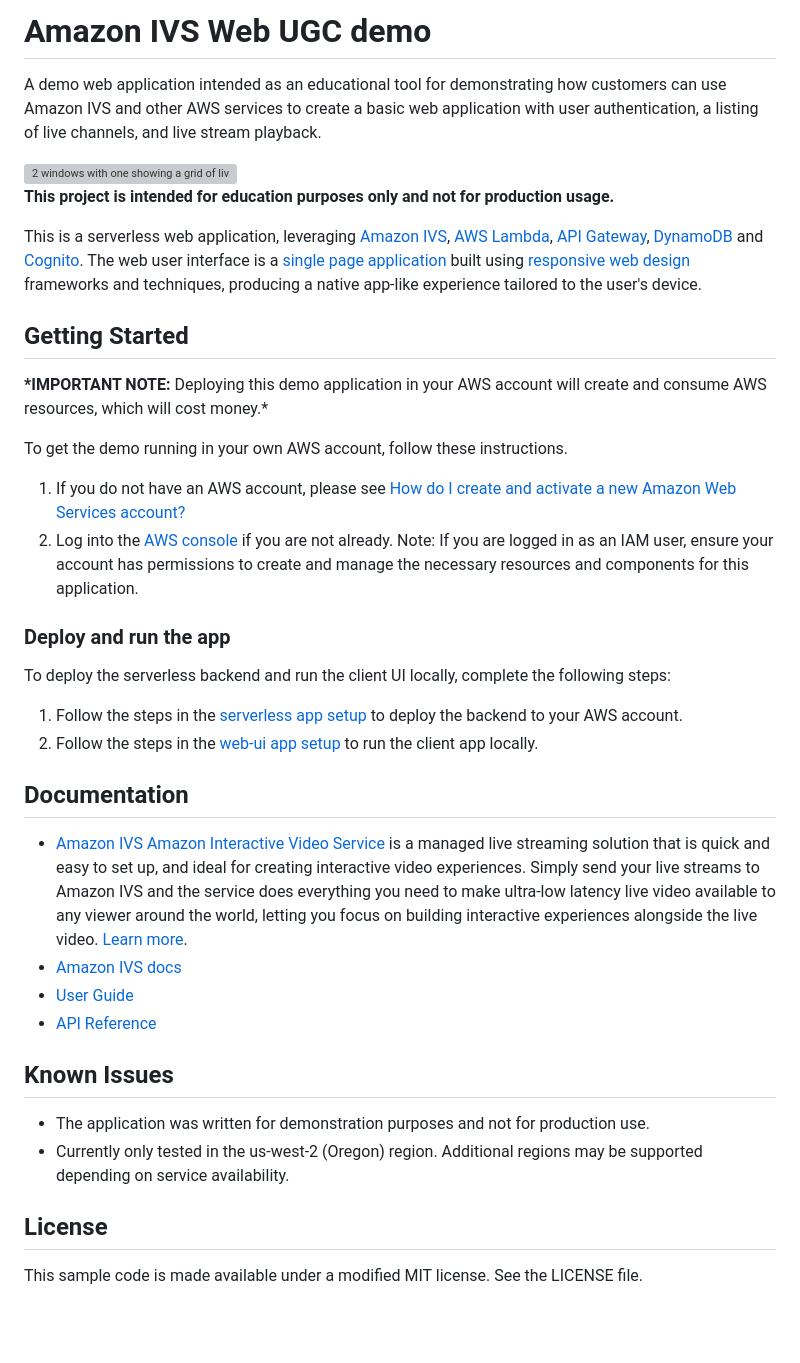
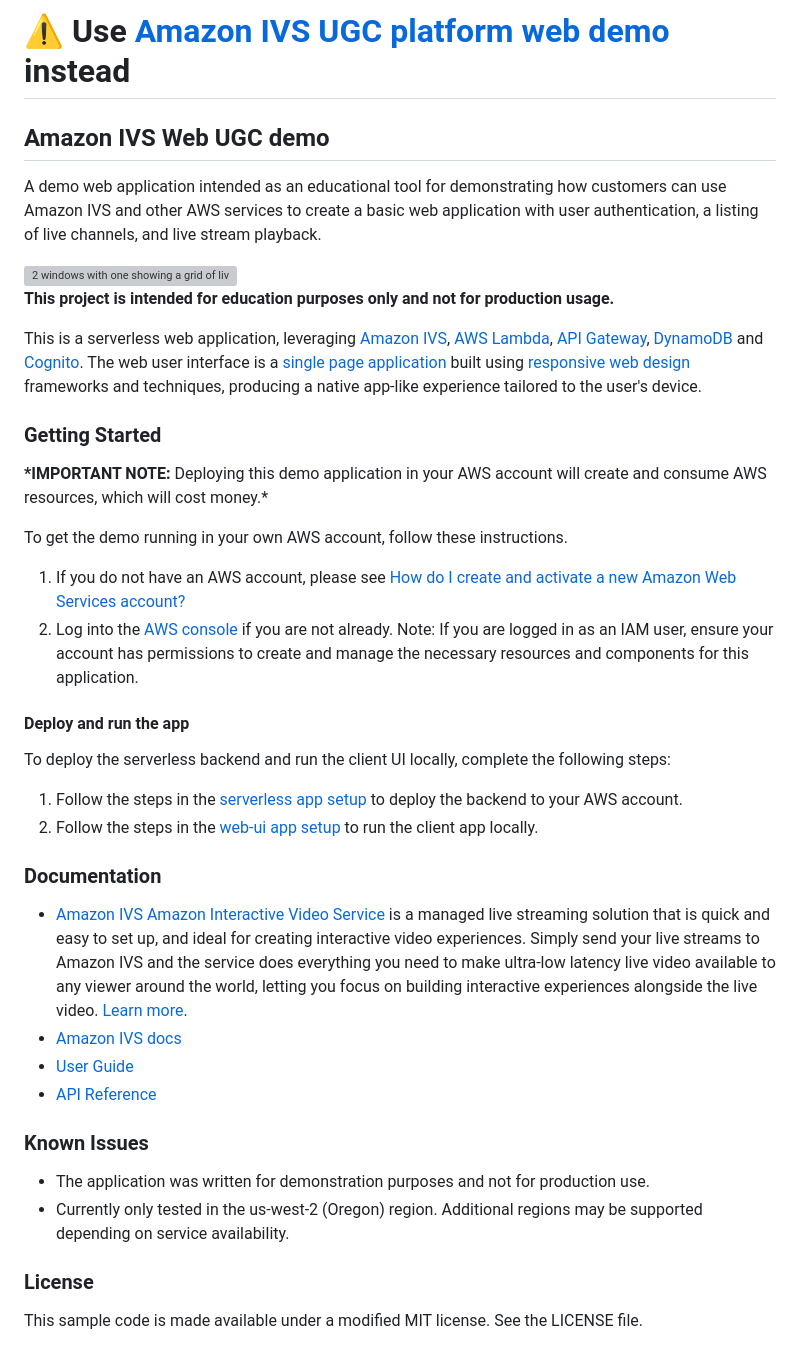
Before and after one commit to aws-samples/amazon-ivs-legacy-ugc-web-demo, a Markdown page: README.md, the part around the change. Drawn GitHub-style; blank space fills up the shorter version; grey boxes are pictures that could not be loaded.

```diff
--- a/README.md
+++ b/README.md
@@ -1,4 +1,5 @@
-# Amazon IVS Web UGC demo
+# ⚠️ Use [Amazon IVS UGC platform web demo](https://github.com/aws-samples/amazon-ivs-ugc-platform-web-demo) instead
+## Amazon IVS Web UGC demo
 
 A demo web application intended as an educational tool for demonstrating how customers can use Amazon IVS and other AWS services to create a basic web application with user authentication, a listing of live channels, and live stream playback.
 
@@ -8,7 +9,7 @@ A demo web application intended as an educational tool for demonstrating how cus
 
 This is a serverless web application, leveraging [Amazon IVS](https://aws.amazon.com/ivs/), [AWS Lambda](https://aws.amazon.com/lambda/), [API Gateway](https://aws.amazon.com/api-gateway/), [DynamoDB](https://aws.amazon.com/dynamodb/) and [Cognito](https://aws.amazon.com/cognito/). The web user interface is a [single page application](https://en.wikipedia.org/wiki/Single-page_application) built using [responsive web design](https://en.wikipedia.org/wiki/Responsive_web_design) frameworks and techniques, producing a native app-like experience tailored to the user's device.
 
-## Getting Started
+### Getting Started
 
 **\*IMPORTANT NOTE:** Deploying this demo application in your AWS account will create and consume AWS resources, which will cost money.\*
 
@@ -17,25 +18,25 @@ To get the demo running in your own AWS account, follow these instructions.
 1. If you do not have an AWS account, please see [How do I create and activate a new Amazon Web Services account?](https://aws.amazon.com/premiumsupport/knowledge-center/create-and-activate-aws-account/)
 2. Log into the [AWS console](https://console.aws.amazon.com/) if you are not already. Note: If you are logged in as an IAM user, ensure your account has permissions to create and manage the necessary resources and components for this application.
 
-### Deploy and run the app
+#### Deploy and run the app
 
 To deploy the serverless backend and run the client UI locally, complete the following steps:
 
 1. Follow the steps in the [serverless app setup](./serverless) to deploy the backend to your AWS account.
 2. Follow the steps in the [web-ui app setup](./web-ui) to run the client app locally.
 
-## Documentation
+### Documentation
 
 - [Amazon IVS Amazon Interactive Video Service](https://aws.amazon.com/ivs/) is a managed live streaming solution that is quick and easy to set up, and ideal for creating interactive video experiences. Simply send your live streams to Amazon IVS and the service does everything you need to make ultra-low latency live video available to any viewer around the world, letting you focus on building interactive experiences alongside the live video. [Learn more](https://aws.amazon.com/ivs/).
 - [Amazon IVS docs](https://docs.aws.amazon.com/ivs/)
 - [User Guide](https://docs.aws.amazon.com/ivs/latest/userguide/)
 - [API Reference](https://docs.aws.amazon.com/ivs/latest/APIReference/)
 
-## Known Issues
+### Known Issues
 
 - The application was written for demonstration purposes and not for production use.
 - Currently only tested in the us-west-2 (Oregon) region. Additional regions may be supported depending on service availability.
 
-## License
+### License
 
 This sample code is made available under a modified MIT license. See the LICENSE file.
```
